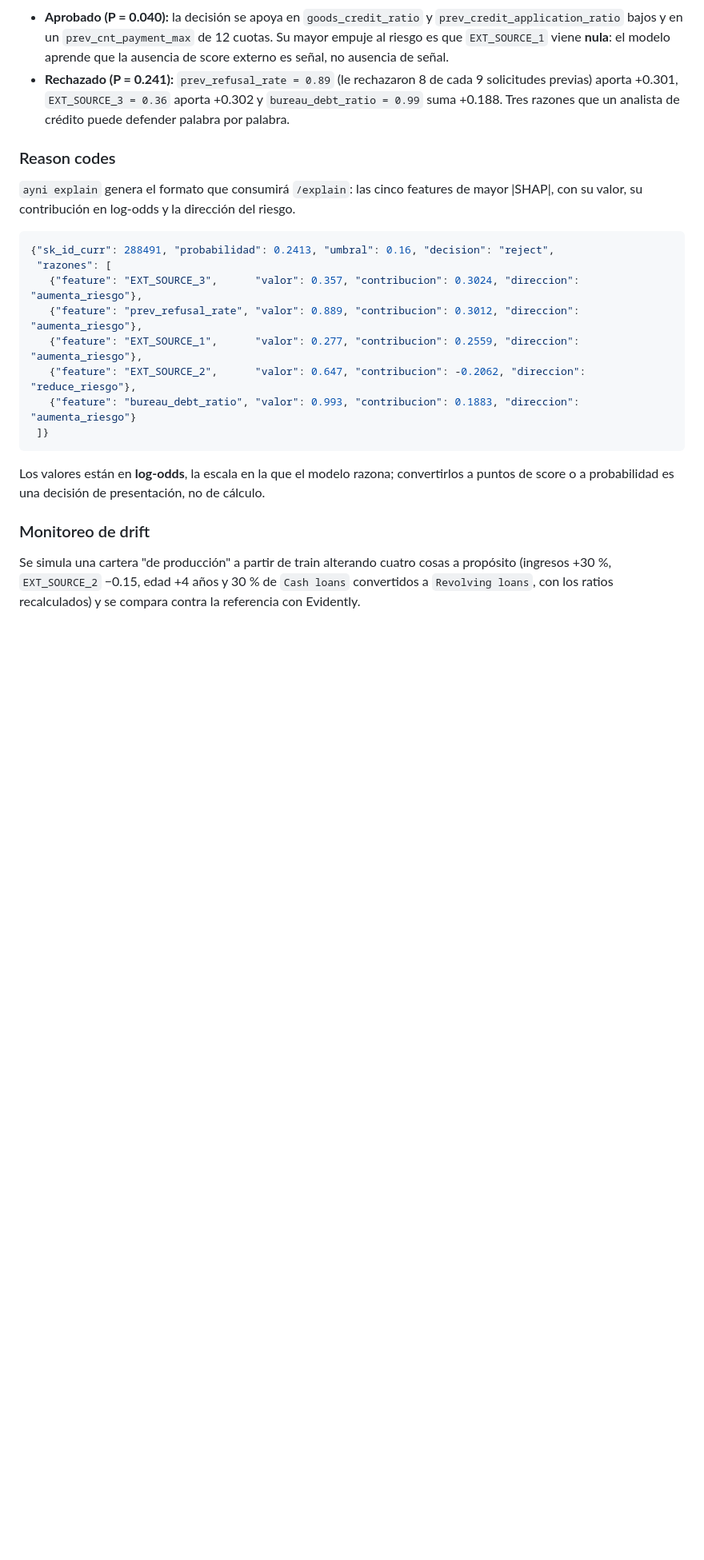
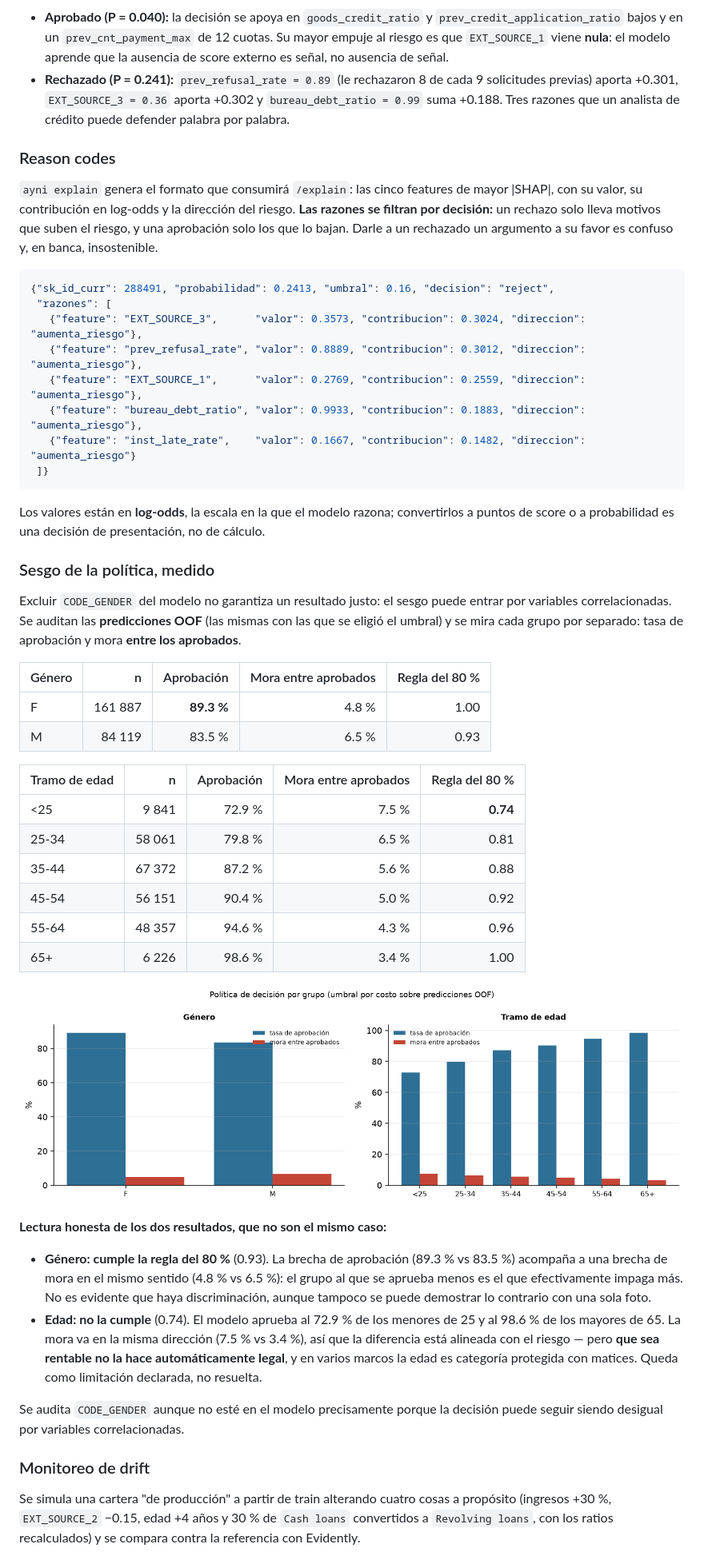
Before and after one commit to leo-dev11/Ayni, a Markdown page: README.md, the part around one of its changes. Shown at 80% size. Rendered like a GitHub page; pictures changed too: reports/figures/12_sesgo_decision.png (added); blank space fills up the shorter version.

````diff
--- a/README.md
+++ b/README.md
@@ -247,21 +248,59 @@ que el feature engineering no fue decorativo.
 ### Reason codes
 
 `ayni explain` genera el formato que consumirá `/explain`: las cinco features de mayor \|SHAP\|, con
-su valor, su contribución en log-odds y la dirección del riesgo.
+su valor, su contribución en log-odds y la dirección del riesgo. **Las razones se filtran por
+decisión:** un rechazo solo lleva motivos que suben el riesgo, y una aprobación solo los que lo
+bajan. Darle a un rechazado un argumento a su favor es confuso y, en banca, insostenible.
 
 ```json
 {"sk_id_curr": 288491, "probabilidad": 0.2413, "umbral": 0.16, "decision": "reject",
  "razones": [
-   {"feature": "EXT_SOURCE_3",      "valor": 0.357, "contribucion": 0.3024, "direccion": "aumenta_riesgo"},
-   {"feature": "prev_refusal_rate", "valor": 0.889, "contribucion": 0.3012, "direccion": "aumenta_riesgo"},
-   {"feature": "EXT_SOURCE_1",      "valor": 0.277, "contribucion": 0.2559, "direccion": "aumenta_riesgo"},
-   {"feature": "EXT_SOURCE_2",      "valor": 0.647, "contribucion": -0.2062, "direccion": "reduce_riesgo"},
-   {"feature": "bureau_debt_ratio", "valor": 0.993, "contribucion": 0.1883, "direccion": "aumenta_riesgo"}
+   {"feature": "EXT_SOURCE_3",      "valor": 0.3573, "contribucion": 0.3024, "direccion": "aumenta_riesgo"},
+   {"feature": "prev_refusal_rate", "valor": 0.8889, "contribucion": 0.3012, "direccion": "aumenta_riesgo"},
+   {"feature": "EXT_SOURCE_1",      "valor": 0.2769, "contribucion": 0.2559, "direccion": "aumenta_riesgo"},
+   {"feature": "bureau_debt_ratio", "valor": 0.9933, "contribucion": 0.1883, "direccion": "aumenta_riesgo"},
+   {"feature": "inst_late_rate",    "valor": 0.1667, "contribucion": 0.1482, "direccion": "aumenta_riesgo"}
  ]}
 ```
 
 Los valores están en **log-odds**, la escala en la que el modelo razona; convertirlos a puntos de
 score o a probabilidad es una decisión de presentación, no de cálculo.
+
+### Sesgo de la política, medido
+
+Excluir `CODE_GENDER` del modelo no garantiza un resultado justo: el sesgo puede entrar por variables
+correlacionadas. Se auditan las **predicciones OOF** (las mismas con las que se eligió el umbral) y se
+mira cada grupo por separado: tasa de aprobación y mora **entre los aprobados**.
+
+| Género | n | Aprobación | Mora entre aprobados | Regla del 80 % |
+|---|---:|---:|---:|---:|
+| F | 161 887 | **89.3 %** | 4.8 % | 1.00 |
+| M | 84 119 | 83.5 % | 6.5 % | 0.93 |
+
+| Tramo de edad | n | Aprobación | Mora entre aprobados | Regla del 80 % |
+|---|---:|---:|---:|---:|
+| <25 | 9 841 | 72.9 % | 7.5 % | **0.74** |
+| 25-34 | 58 061 | 79.8 % | 6.5 % | 0.81 |
+| 35-44 | 67 372 | 87.2 % | 5.6 % | 0.88 |
+| 45-54 | 56 151 | 90.4 % | 5.0 % | 0.92 |
+| 55-64 | 48 357 | 94.6 % | 4.3 % | 0.96 |
+| 65+ | 6 226 | 98.6 % | 3.4 % | 1.00 |
+
+![Sesgo por grupo](reports/figures/12_sesgo_decision.png)
+
+**Lectura honesta de los dos resultados, que no son el mismo caso:**
+
+- **Género: cumple la regla del 80 %** (0.93). La brecha de aprobación (89.3 % vs 83.5 %)
+  acompaña a una brecha de mora en el mismo sentido (4.8 % vs 6.5 %): el grupo al que se aprueba
+  menos es el que efectivamente impaga más. No es evidente que haya discriminación, aunque tampoco
+  se puede demostrar lo contrario con una sola foto.
+- **Edad: no la cumple** (0.74). El modelo aprueba al 72.9 % de los menores de 25 y al 98.6 % de
+  los mayores de 65. La mora va en la misma dirección (7.5 % vs 3.4 %), así que la diferencia está
+  alineada con el riesgo — pero **que sea rentable no la hace automáticamente legal**, y en varios
+  marcos la edad es categoría protegida con matices. Queda como limitación declarada, no resuelta.
+
+Se audita `CODE_GENDER` aunque no esté en el modelo precisamente porque la decisión puede seguir
+siendo desigual por variables correlacionadas.
 
 ### Monitoreo de drift
 
````
Also changed, not shown: other parts of README.md (+13 -7 lines), reports/figures/09_shap_summary.png, 13 other files.
